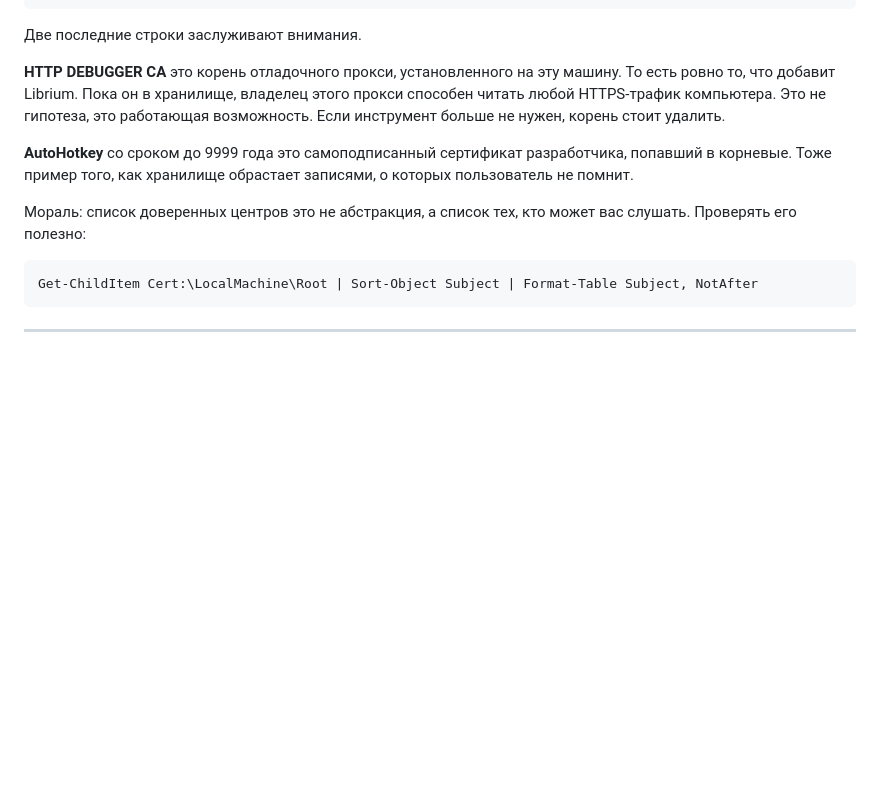
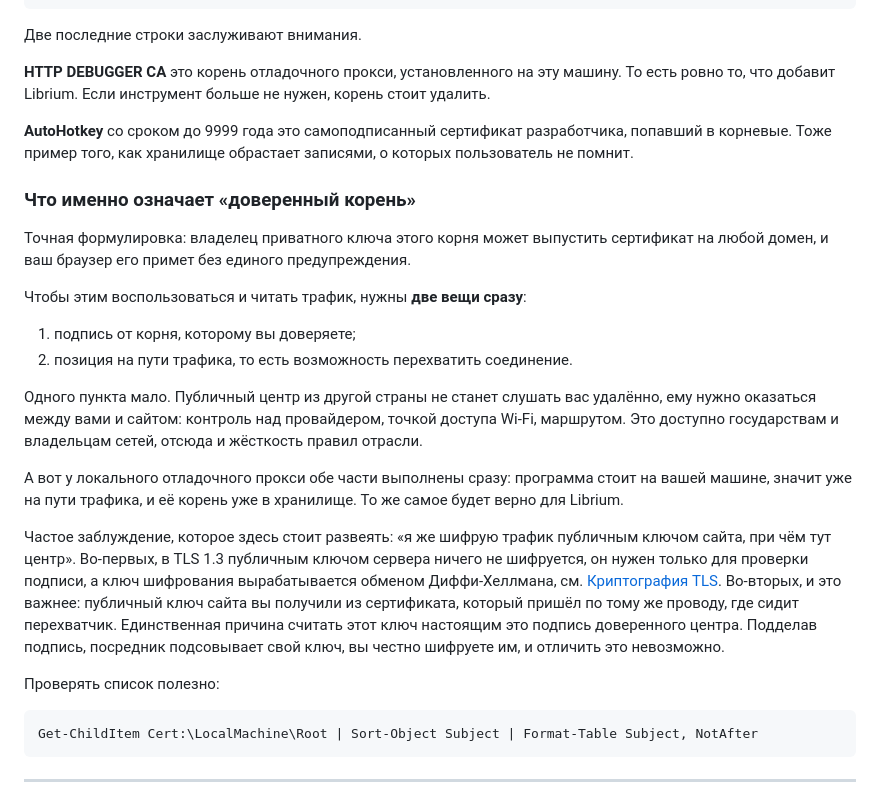
Before and after one commit to Daloshka/Librium, a Markdown page: docs/basics/certificate-authorities.md, the part around the change. Rendered like a GitHub page; blank space fills up the shorter version.

```diff
--- a/docs/basics/certificate-authorities.md
+++ b/docs/basics/certificate-authorities.md
@@ -41,17 +41,45 @@ TLS шифрует канал, но шифрование само по себе
 Две последние строки заслуживают внимания.
 
 **HTTP DEBUGGER CA** это корень отладочного прокси, установленного
-на эту машину. То есть ровно то, что добавит Librium. Пока он в хранилище,
-владелец этого прокси способен читать любой HTTPS-трафик компьютера.
-Это не гипотеза, это работающая возможность. Если инструмент больше
-не нужен, корень стоит удалить.
+на эту машину. То есть ровно то, что добавит Librium. Если инструмент
+больше не нужен, корень стоит удалить.
 
 **AutoHotkey** со сроком до 9999 года это самоподписанный сертификат
 разработчика, попавший в корневые. Тоже пример того, как хранилище
 обрастает записями, о которых пользователь не помнит.
 
-Мораль: список доверенных центров это не абстракция, а список тех, кто
-может вас слушать. Проверять его полезно:
+### Что именно означает «доверенный корень»
+
+Точная формулировка: владелец приватного ключа этого корня может
+выпустить сертификат на любой домен, и ваш браузер его примет
+без единого предупреждения.
+
+Чтобы этим воспользоваться и читать трафик, нужны **две вещи сразу**:
+
+1. подпись от корня, которому вы доверяете;
+2. позиция на пути трафика, то есть возможность перехватить соединение.
+
+Одного пункта мало. Публичный центр из другой страны не станет слушать
+вас удалённо, ему нужно оказаться между вами и сайтом: контроль над
+провайдером, точкой доступа Wi-Fi, маршрутом. Это доступно государствам
+и владельцам сетей, отсюда и жёсткость правил отрасли.
+
+А вот у локального отладочного прокси обе части выполнены сразу:
+программа стоит на вашей машине, значит уже на пути трафика, и её корень
+уже в хранилище. То же самое будет верно для Librium.
+
+Частое заблуждение, которое здесь стоит развеять: «я же шифрую трафик
+публичным ключом сайта, при чём тут центр». Во-первых, в TLS 1.3
+публичным ключом сервера ничего не шифруется, он нужен только для
+проверки подписи, а ключ шифрования вырабатывается обменом
+Диффи-Хеллмана, см. [Криптография TLS](tls-crypto.md#2-главный-фокус-общий-ключ-по-открытому-каналу).
+Во-вторых, и это важнее: публичный ключ сайта вы получили из сертификата,
+который пришёл по тому же проводу, где сидит перехватчик. Единственная
+причина считать этот ключ настоящим это подпись доверенного центра.
+Подделав подпись, посредник подсовывает свой ключ, вы честно шифруете
+им, и отличить это невозможно.
+
+Проверять список полезно:
 
     Get-ChildItem Cert:\LocalMachine\Root | Sort-Object Subject | Format-Table Subject, NotAfter
 
```
Also changed, not shown: docs/basics/tls-crypto.md (+38 -0 lines).
